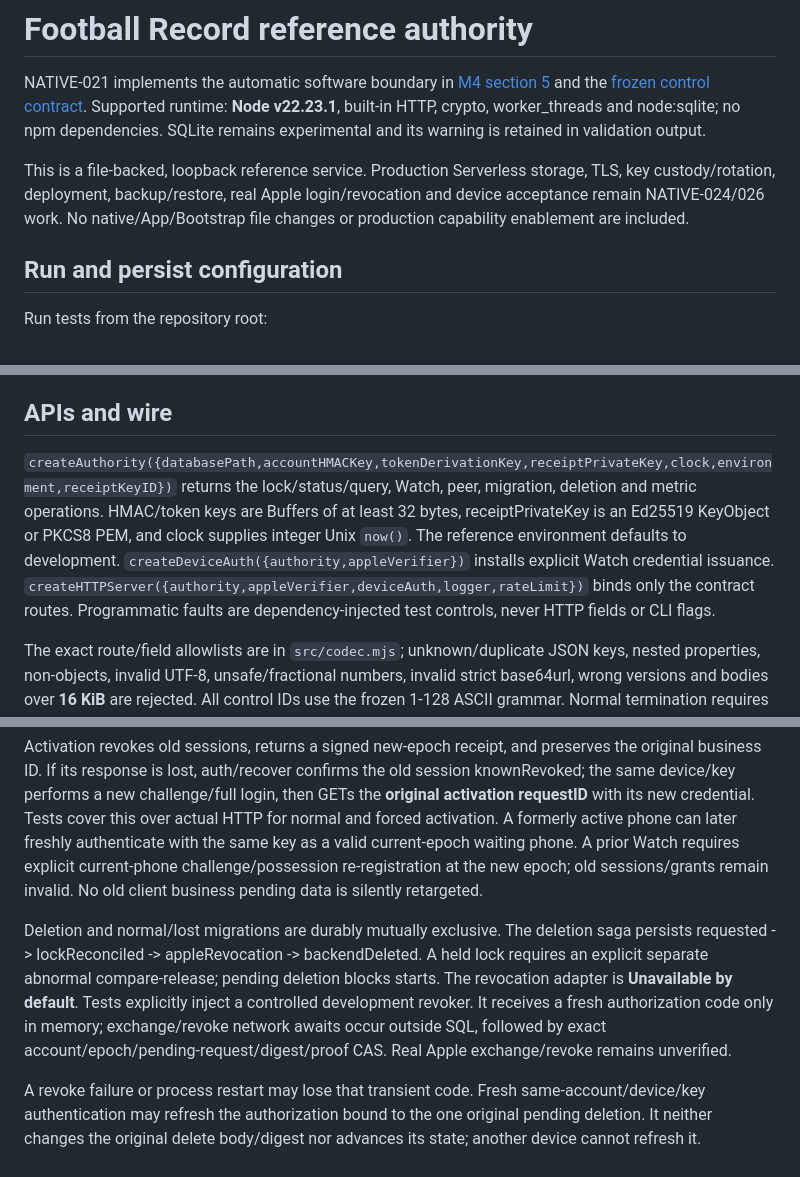
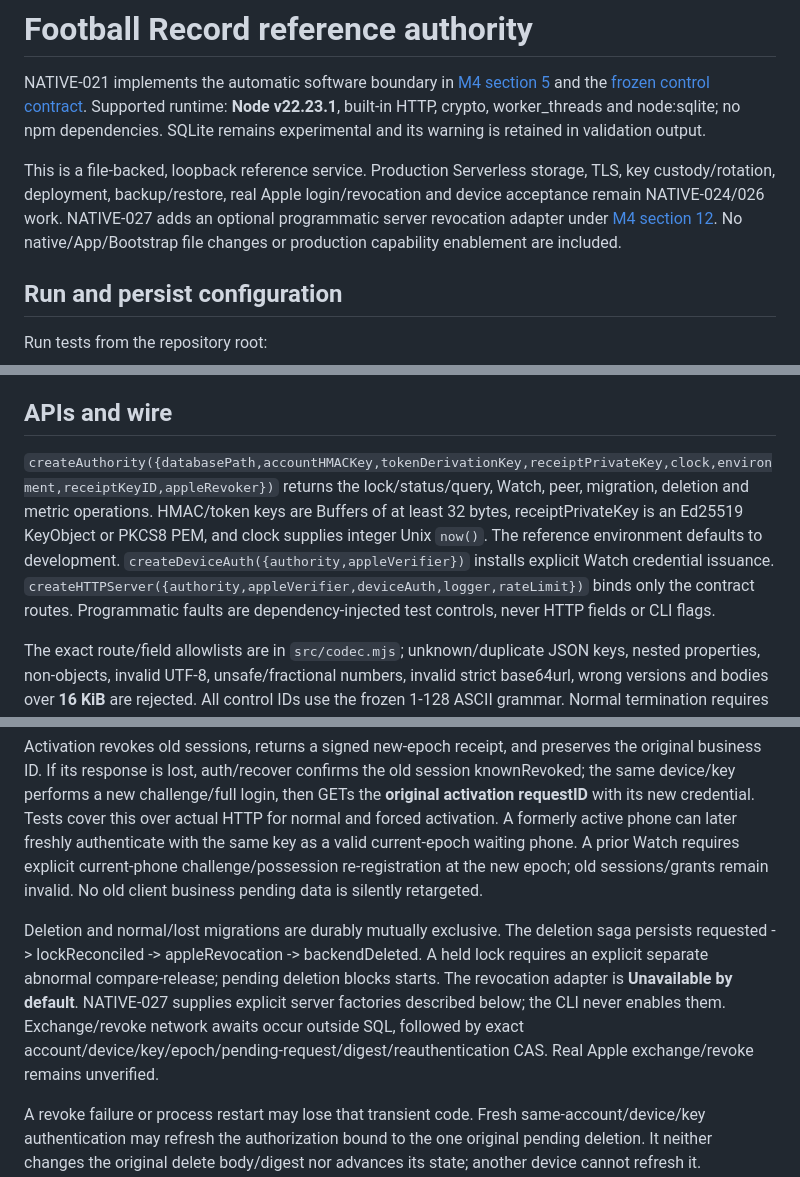
Before and after one commit to bskle/football-record, a Markdown page: backend/README.md, 3 parts joined by grey strips. Rendered like a GitHub page.

```diff
--- a/backend/README.md
+++ b/backend/README.md
@@ -2,7 +2,7 @@
 
 NATIVE-021 implements the automatic software boundary in [M4 section 5](../docs/superpowers/plans/2026-10-18-native-m4.md) and the [frozen control contract](../docs/native/contracts/m4-account-lock-cloud.md). Supported runtime: **Node v22.23.1**, built-in HTTP, crypto, worker_threads and node:sqlite; no npm dependencies. SQLite remains experimental and its warning is retained in validation output.
 
-This is a file-backed, loopback reference service. Production Serverless storage, TLS, key custody/rotation, deployment, backup/restore, real Apple login/revocation and device acceptance remain NATIVE-024/026 work. No native/App/Bootstrap file changes or production capability enablement are included.
+This is a file-backed, loopback reference service. Production Serverless storage, TLS, key custody/rotation, deployment, backup/restore, real Apple login/revocation and device acceptance remain NATIVE-024/026 work. NATIVE-027 adds an optional programmatic server revocation adapter under [M4 section 12](../docs/superpowers/plans/2026-10-18-native-m4.md). No native/App/Bootstrap file changes or production capability enablement are included.
 
 ## Run and persist configuration
 
@@ -42,7 +42,7 @@ The default host is `127.0.0.1`; only literal `127.0.0.1` and `::1` bindings are
 
 ## APIs and wire
 
-`createAuthority({databasePath,accountHMACKey,tokenDerivationKey,receiptPrivateKey,clock,environment,receiptKeyID})` returns the lock/status/query, Watch, peer, migration, deletion and metric operations. HMAC/token keys are Buffers of at least 32 bytes, receiptPrivateKey is an Ed25519 KeyObject or PKCS8 PEM, and clock supplies integer Unix `now()`. The reference environment defaults to development. `createDeviceAuth({authority,appleVerifier})` installs explicit Watch credential issuance. `createHTTPServer({authority,appleVerifier,deviceAuth,logger,rateLimit})` binds only the contract routes. Programmatic faults are dependency-injected test controls, never HTTP fields or CLI flags.
+`createAuthority({databasePath,accountHMACKey,tokenDerivationKey,receiptPrivateKey,clock,environment,receiptKeyID,appleRevoker})` returns the lock/status/query, Watch, peer, migration, deletion and metric operations. HMAC/token keys are Buffers of at least 32 bytes, receiptPrivateKey is an Ed25519 KeyObject or PKCS8 PEM, and clock supplies integer Unix `now()`. The reference environment defaults to development. `createDeviceAuth({authority,appleVerifier})` installs explicit Watch credential issuance. `createHTTPServer({authority,appleVerifier,deviceAuth,logger,rateLimit})` binds only the contract routes. Programmatic faults are dependency-injected test controls, never HTTP fields or CLI flags.
 
 The exact route/field allowlists are in `src/codec.mjs`; unknown/duplicate JSON keys, nested properties, non-objects, invalid UTF-8, unsafe/fractional numbers, invalid strict base64url, wrong versions and bodies over **16 KiB** are rejected. All control IDs use the frozen 1-128 ASCII grammar. Normal termination requires both opaque cloud fields; abnormal termination forbids them. Core authority entries validate the same typed DTOs as HTTP.
 
@@ -83,7 +83,7 @@ Lost migration retains original server requestedAt and eligibleAt=requestedAt+60
 
 Activation revokes old sessions, returns a signed new-epoch receipt, and preserves the original business ID. If its response is lost, auth/recover confirms the old session knownRevoked; the same device/key performs a new challenge/full login, then GETs the **original activation requestID** with its new credential. Tests cover this over actual HTTP for normal and forced activation. A formerly active phone can later freshly authenticate with the same key as a valid current-epoch waiting phone. A prior Watch requires explicit current-phone challenge/possession re-registration at the new epoch; old sessions/grants remain invalid. No old client business pending data is silently retargeted.
 
-Deletion and normal/lost migrations are durably mutually exclusive. The deletion saga persists requested -> lockReconciled -> appleRevocation -> backendDeleted. A held lock requires an explicit separate abnormal compare-release; pending deletion blocks starts. The revocation adapter is **Unavailable by default**. Tests explicitly inject a controlled development revoker. It receives a fresh authorization code only in memory; exchange/revoke network awaits occur outside SQL, followed by exact account/epoch/pending-request/digest/proof CAS. Real Apple exchange/revoke remains unverified.
+Deletion and normal/lost migrations are durably mutually exclusive. The deletion saga persists requested -> lockReconciled -> appleRevocation -> backendDeleted. A held lock requires an explicit separate abnormal compare-release; pending deletion blocks starts. The revocation adapter is **Unavailable by default**. NATIVE-027 supplies explicit server factories described below; the CLI never enables them. Exchange/revoke network awaits occur outside SQL, followed by exact account/device/key/epoch/pending-request/digest/reauthentication CAS. Real Apple exchange/revoke remains unverified.
 
 A revoke failure or process restart may lose that transient code. Fresh same-account/device/key authentication may refresh the authorization bound to the one original pending deletion. It neither changes the original delete body/digest nor advances its state; another device cannot refresh it. Cloud/local choices and HealthKit confirmation are entirely client-owned saga fields, never changed through backend reauthentication.
 
```
Also changed, not shown: other parts of backend/README.md (+16 -0 lines), 2 other files.
